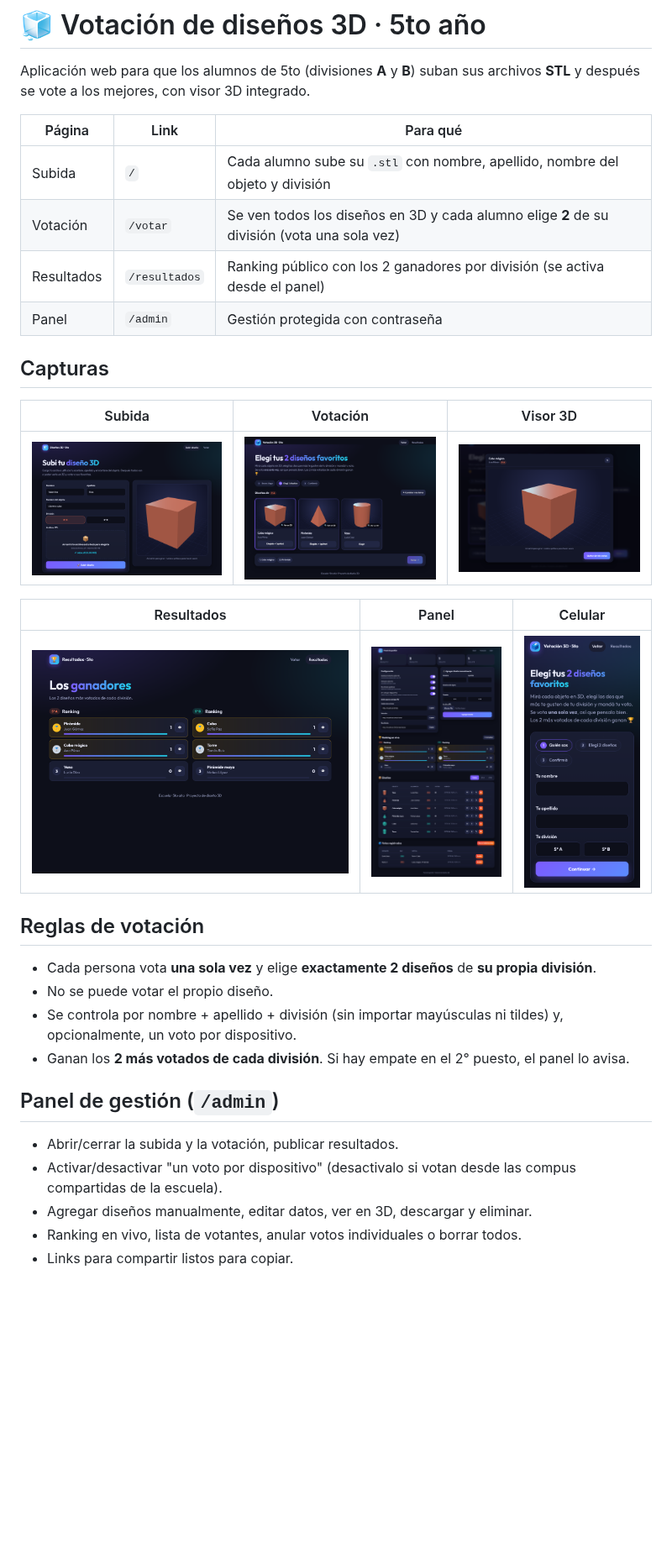
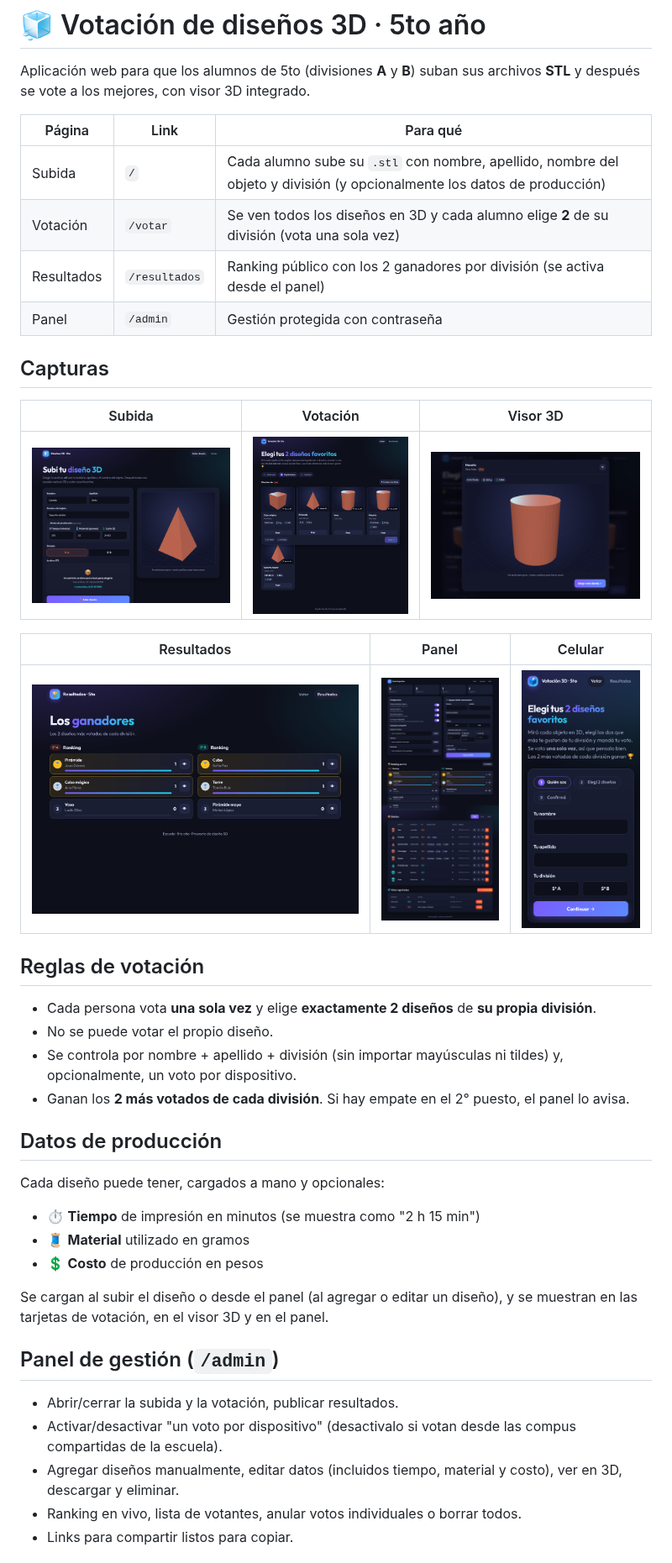
Before and after one commit to aulatechsc/Votaci-n5to, a Markdown page: README.md, the part around the change. Shown at 84% size. Rendered like a GitHub page; pictures changed too: capturas/1-subir.png, capturas/2-votar.png, capturas/3-visor-3d.png; blank space fills up the shorter version.

```diff
--- a/README.md
+++ b/README.md
@@ -4,7 +4,7 @@ Aplicación web para que los alumnos de 5to (divisiones **A** y **B**) suban sus
 
 | Página | Link | Para qué |
 |---|---|---|
-| Subida | `/` | Cada alumno sube su `.stl` con nombre, apellido, nombre del objeto y división |
+| Subida | `/` | Cada alumno sube su `.stl` con nombre, apellido, nombre del objeto y división (y opcionalmente los datos de producción) |
 | Votación | `/votar` | Se ven todos los diseños en 3D y cada alumno elige **2** de su división (vota una sola vez) |
 | Resultados | `/resultados` | Ranking público con los 2 ganadores por división (se activa desde el panel) |
 | Panel | `/admin` | Gestión protegida con contraseña |
@@ -26,11 +26,21 @@ Aplicación web para que los alumnos de 5to (divisiones **A** y **B**) suban sus
 - Se controla por nombre + apellido + división (sin importar mayúsculas ni tildes) y, opcionalmente, un voto por dispositivo.
 - Ganan los **2 más votados de cada división**. Si hay empate en el 2° puesto, el panel lo avisa.
 
+## Datos de producción
+
+Cada diseño puede tener, cargados a mano y opcionales:
+
+- ⏱ **Tiempo** de impresión en minutos (se muestra como "2 h 15 min")
+- 🧵 **Material** utilizado en gramos
+- 💲 **Costo** de producción en pesos
+
+Se cargan al subir el diseño o desde el panel (al agregar o editar un diseño), y se muestran en las tarjetas de votación, en el visor 3D y en el panel.
+
 ## Panel de gestión (`/admin`)
 
 - Abrir/cerrar la subida y la votación, publicar resultados.
 - Activar/desactivar "un voto por dispositivo" (desactivalo si votan desde las compus compartidas de la escuela).
-- Agregar diseños manualmente, editar datos, ver en 3D, descargar y eliminar.
+- Agregar diseños manualmente, editar datos (incluidos tiempo, material y costo), ver en 3D, descargar y eliminar.
 - Ranking en vivo, lista de votantes, anular votos individuales o borrar todos.
 - Links para compartir listos para copiar.
 
```
Also changed, not shown: capturas/8-editar-produccion.png (added), 7 other files.
